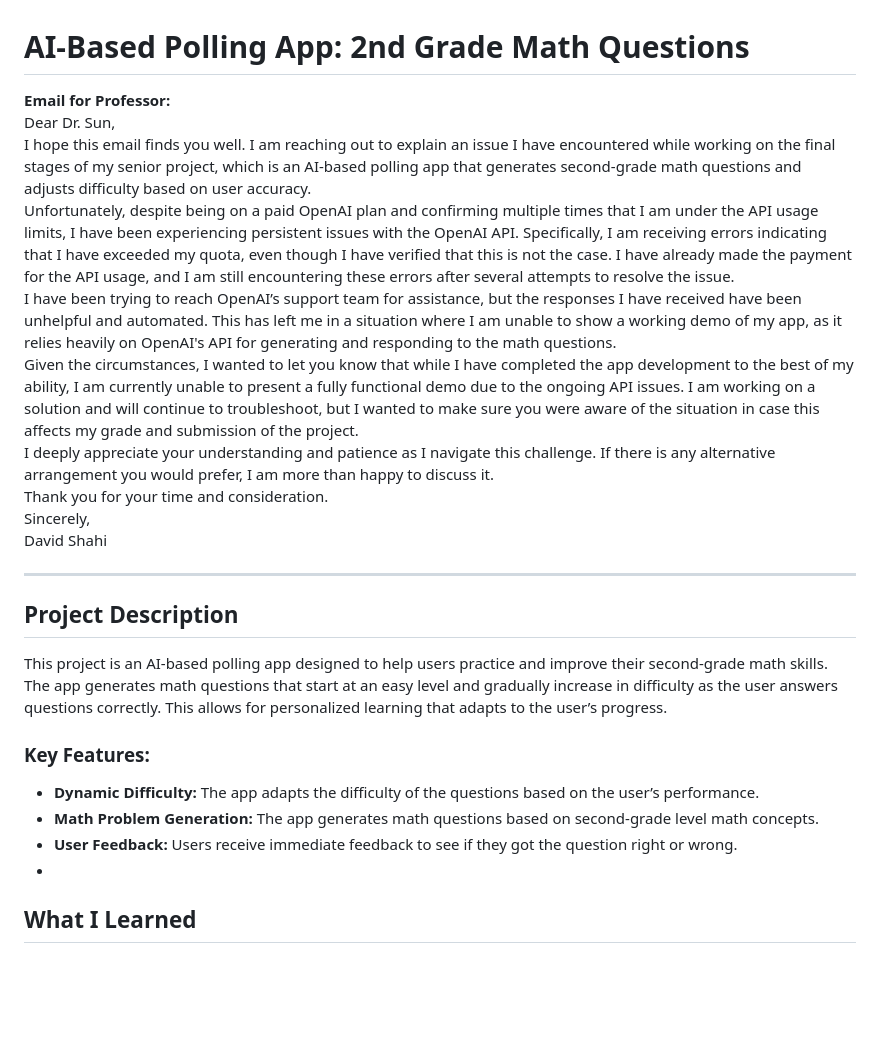
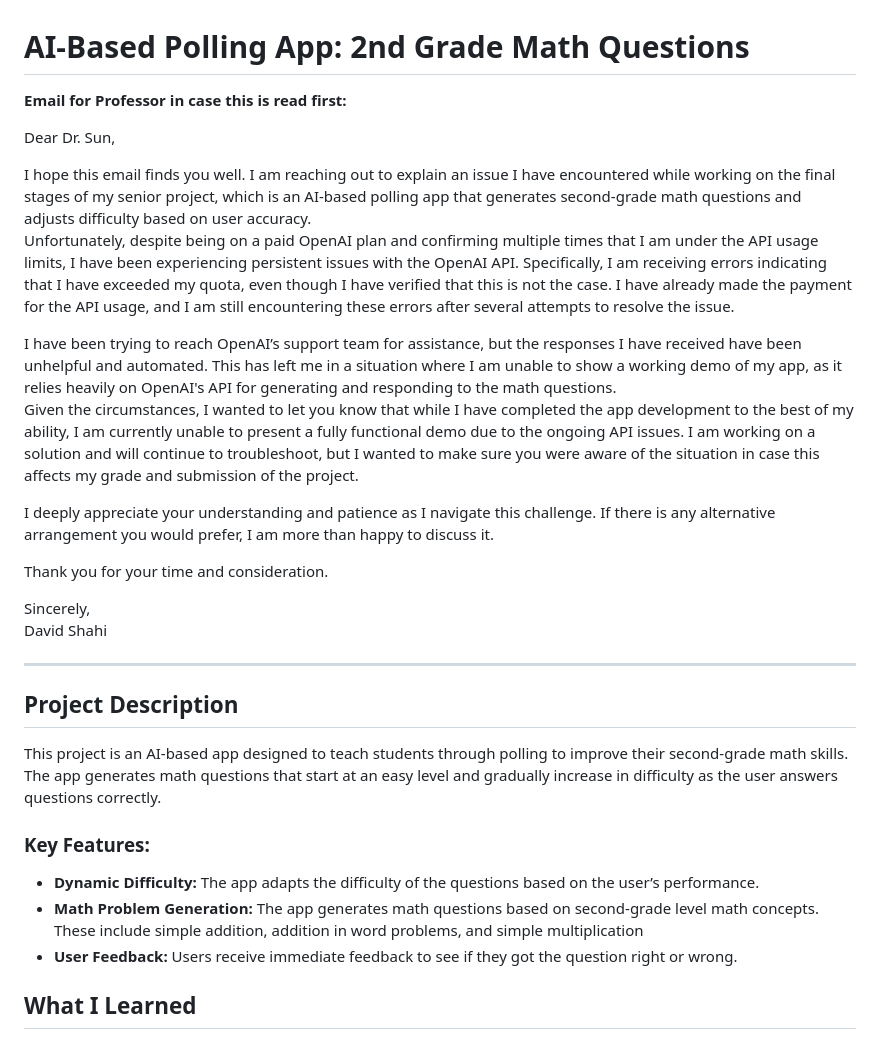
Before and after one commit to DavidS12321/Trust-Edu-AI-Project, a Markdown page: README.md, the part around the change. GitHub-like rendering; blank space fills up the shorter version.

```diff
--- a/README.md
+++ b/README.md
@@ -1,13 +1,19 @@
 # AI-Based Polling App: 2nd Grade Math Questions
 
-**Email for Professor:**
+**Email for Professor in case this is read first:**
+
 Dear Dr. Sun,
+
 I hope this email finds you well. I am reaching out to explain an issue I have encountered while working on the final stages of my senior project, which is an AI-based polling app that generates second-grade math questions and adjusts difficulty based on user accuracy.
 Unfortunately, despite being on a paid OpenAI plan and confirming multiple times that I am under the API usage limits, I have been experiencing persistent issues with the OpenAI API. Specifically, I am receiving errors indicating that I have exceeded my quota, even though I have verified that this is not the case. I have already made the payment for the API usage, and I am still encountering these errors after several attempts to resolve the issue.
+
 I have been trying to reach OpenAI’s support team for assistance, but the responses I have received have been unhelpful and automated. This has left me in a situation where I am unable to show a working demo of my app, as it relies heavily on OpenAI's API for generating and responding to the math questions.
 Given the circumstances, I wanted to let you know that while I have completed the app development to the best of my ability, I am currently unable to present a fully functional demo due to the ongoing API issues. I am working on a solution and will continue to troubleshoot, but I wanted to make sure you were aware of the situation in case this affects my grade and submission of the project.
+
 I deeply appreciate your understanding and patience as I navigate this challenge. If there is any alternative arrangement you would prefer, I am more than happy to discuss it.
+
 Thank you for your time and consideration.
+
 Sincerely,
 David Shahi
 
@@ -15,13 +21,13 @@ David Shahi
 
 ## Project Description
 
-This project is an AI-based polling app designed to help users practice and improve their second-grade math skills. The app generates math questions that start at an easy level and gradually increase in difficulty as the user answers questions correctly. This allows for personalized learning that adapts to the user’s progress.
+This project is an AI-based app designed to teach students through polling to improve their second-grade math skills. The app generates math questions that start at an easy level and gradually increase in difficulty as the user answers questions correctly.
 
 ### Key Features:
 - **Dynamic Difficulty:** The app adapts the difficulty of the questions based on the user’s performance.
-- **Math Problem Generation:** The app generates math questions based on second-grade level math concepts.
+- **Math Problem Generation:** The app generates math questions based on second-grade level math concepts. These include simple addition, addition in word problems, and simple multiplication
 - **User Feedback:** Users receive immediate feedback to see if they got the question right or wrong.
--
+
 ## What I Learned
 
 - **Flask Web Development:** I gained experience in developing a full-stack web application using Flask, I learned how to handle routes, templates, and user interactions effectively.
```
